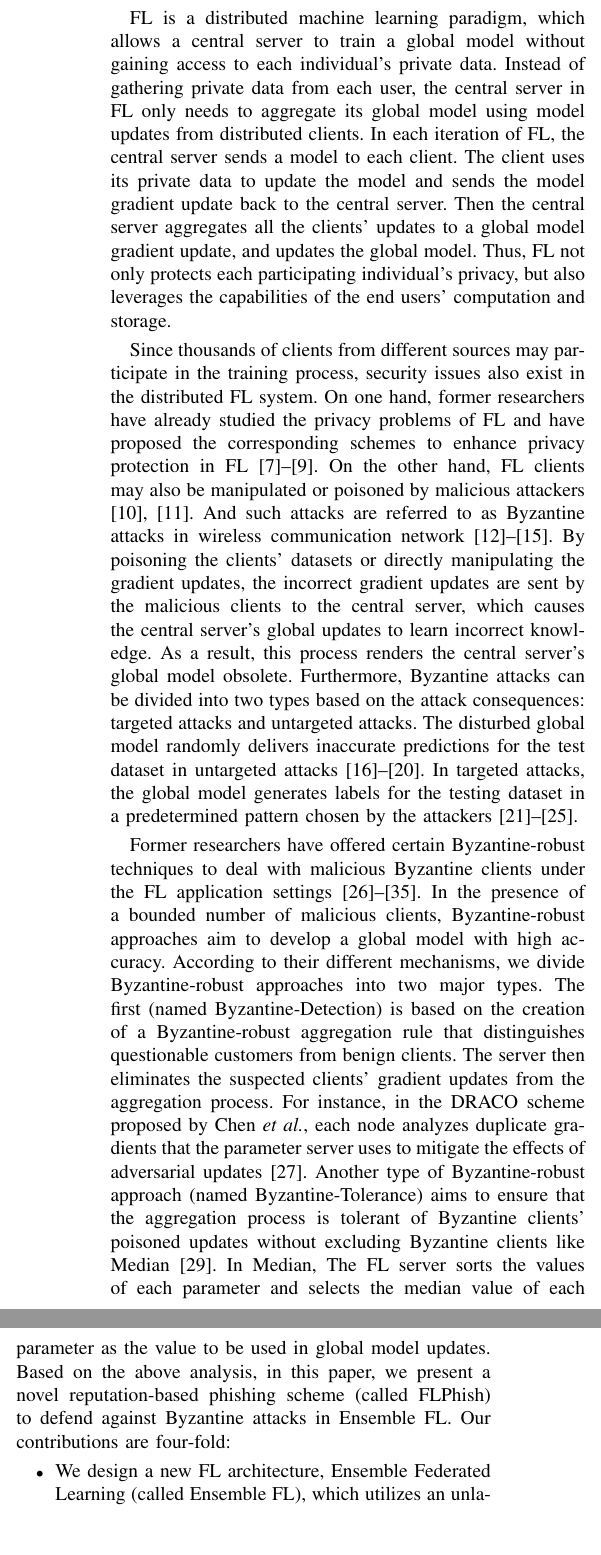
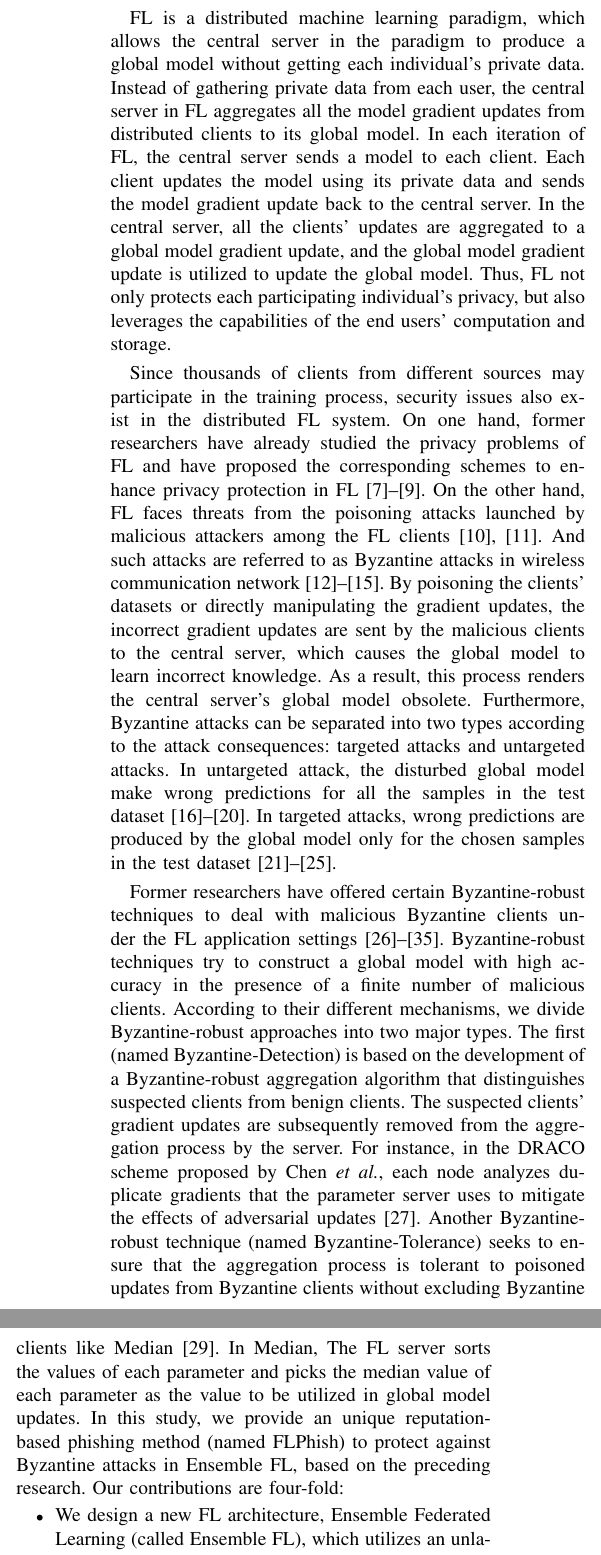
Before and after one commit to WhileBug/FLPhish, a LaTeX paper (Manuscript/FLPhish(Trans).tex): two parts of the columns of page 2 of 13, joined at a grey line, cut so that both start at the same text, the shorter picture padded with empty space. Compiled offline with pdfLaTeX.

Commit message:
introduction修改完毕

```diff
--- a/Manuscript/FLPhish(Trans).tex
+++ b/Manuscript/FLPhish(Trans).tex
@@ -111,13 +111,13 @@ Federated learning, ensemble learning, Bayesian inference-based reputation, phis
 
 
 \section{Introduction}
-\IEEEPARstart{M}{any} elements of our daily lives and society have benefited from deep learning tasks in natural language processing, computer vision, and anomaly detection. To learn complex rules, such activities necessitate a large dataset. In most cases, these huge datasets are acquired by the application developers from users, such as the shopping app users' purchase record data, patients' clinical data and etc. Nonetheless, in recent years, there has been an explosion in social concerns about personal privacy, making it difficult to get data directly from users anymore. Under these circumstances, each individual's data is referred to as an `Isolated Data Island'. The existence of each `Isolated Data Island' drives the development of privacy-preserving solutions like Federated Learning \cite{ref_01_GoogleFL,ref_02_FLConcept,li2021a}. Bonawitz \textit{et al.} in Google built the world's first product-level scalable mobile FL system based on TensorFlow\footnote{https://federated.withgoogle.com/}. Its FL system could be operated on thousands of mobile phones. Moreover, a team of WeBank developed an FL scheme called FATE\footnote{https://github.com/FederatedAI/FATE} for credit risk prediction. Furthermore, some former researchers have also applied FL in some industrial cyber–physical Systems \cite{ref_42_FLApp, ref_43_FLApp, hao2020hao}.
+\IEEEPARstart{M}{any} elements of our daily lives and society have benefited from deep learning tasks in natural language processing, computer vision, and anomaly detection. To learn complex rules, such activities necessitate a large dataset. In most cases, these huge datasets are acquired by the application developers from users, such as the shopping app users' purchase record data, patients' clinical data and etc. Nonetheless, in recent years, there has been an explosion in social concerns about personal privacy, making it difficult to get data directly from users anymore. Under these circumstances, each individual's data is referred to as an `Isolated Data Island'. The existence of each `Isolated Data Island' drives the development of privacy-preserving solutions like Federated Learning \cite{ref_01_GoogleFL,ref_02_FLConcept,li2021a}. Bonawitz \textit{et al.} built the first FL system which is operated on Google's mobile phone to train a global model based on TensorFlow\footnote{https://federated.withgoogle.com/}. Its FL system could be operated on thousands of mobile phones. Moreover, a team of WeBank developed an FL scheme called FATE\footnote{https://github.com/FederatedAI/FATE} for credit risk prediction. Furthermore, some former researchers have also applied FL in some industrial cyber–physical Systems \cite{ref_42_FLApp, ref_43_FLApp, hao2020hao}.
 
-\par FL is a distributed machine learning paradigm, which allows a central server to train a global model without gaining access to each individual's private data. Instead of gathering private data from each user, the central server in FL only needs to aggregate its global model using model updates from distributed clients. In each iteration of FL, the central server sends a model to each client. The client uses its private data to update the model and sends the model gradient update back to the central server. Then the central server aggregates all the clients' updates to a global model gradient update, and updates the global model. Thus, FL not only protects each participating individual's privacy, but also leverages the capabilities of the end users' computation and storage.
+\par FL is a distributed machine learning paradigm, which allows the central server in the paradigm to produce a global model without getting each individual's private data. Instead of gathering private data from each user, the central server in FL aggregates all the model gradient updates from distributed clients to its global model. In each iteration of FL, the central server sends a model to each client. Each client updates the model using its private data and sends the model gradient update back to the central server. In the central server, all the clients' updates are aggregated to a global model gradient update, and the global model gradient update is utilized to update the global model. Thus, FL not only protects each participating individual's privacy, but also leverages the capabilities of the end users' computation and storage.
 
-\par Since thousands of clients from different sources may participate in the training process, security issues also exist in the distributed FL system. On one hand, former researchers have already studied the privacy problems of FL and have proposed the corresponding schemes to enhance privacy protection in FL \cite{ref_33_privacy, ref_34_VerifyNet, wang2019beyond}. On the other hand, FL clients may also be manipulated or poisoned by malicious attackers \cite{miao2018attack, laishram2016curie}. And such attacks are referred to as Byzantine attacks in wireless communication network \cite{ref_36_Byzantine,ref_37_Byzantine,ref_38_Byzantine,ref_40_Byzantine}. By poisoning the clients' datasets or directly manipulating the gradient updates, the incorrect gradient updates are sent by the malicious clients to the central server, which causes the central server's global updates to learn incorrect knowledge. As a result, this process renders the central server's global model obsolete. Furthermore, Byzantine attacks can be divided into two types based on the attack consequences: targeted attacks and untargeted attacks. The disturbed global model randomly delivers inaccurate predictions for the test dataset in untargeted attacks \cite{ref_04_model,ref_06_model,ref_07_data,yang2017generative,sun2018data}. In targeted attacks, the global model generates labels for the testing dataset in a predetermined pattern chosen by the attackers \cite{ref_08_data,ref_09_backdoor,ref_10_backdoor,ref_11_backdoor,ref_19_backdoor}.
+\par Since thousands of clients from different sources may participate in the training process, security issues also exist in the distributed FL system. On one hand, former researchers have already studied the privacy problems of FL and have proposed the corresponding schemes to enhance privacy protection in FL \cite{ref_33_privacy, ref_34_VerifyNet, wang2019beyond}. On the other hand, FL faces threats from the poisoning attacks launched by malicious attackers among the FL clients \cite{miao2018attack, laishram2016curie}. And such attacks are referred to as Byzantine attacks in wireless communication network \cite{ref_36_Byzantine,ref_37_Byzantine,ref_38_Byzantine,ref_40_Byzantine}. By poisoning the clients' datasets or directly manipulating the gradient updates, the incorrect gradient updates are sent by the malicious clients to the central server, which causes the global model to learn incorrect knowledge. As a result, this process renders the central server's global model obsolete. Furthermore, Byzantine attacks can be separated into two types according to the attack consequences: targeted attacks and untargeted attacks. In untargeted attack, the disturbed global model make wrong predictions for all the samples in the test dataset \cite{ref_04_model,ref_06_model,ref_07_data,yang2017generative,sun2018data}. In targeted attacks, wrong predictions are produced by the global model only for the chosen samples in the test dataset \cite{ref_08_data,ref_09_backdoor,ref_10_backdoor,ref_11_backdoor,ref_19_backdoor}.
 
-\par Former researchers have offered certain Byzantine-robust techniques to deal with malicious Byzantine clients under the FL application settings \cite{ref_12_defense,ref_13_defense,ref_15_defense,ref_16_defense,ref_17_defense,ref_28_defense,ref_29_defense,ref_30_defense,ref_31_defense,ref_32_defense}. In the presence of a bounded number of malicious clients, Byzantine-robust approaches aim to develop a global model with high accuracy. According to their different mechanisms, we divide Byzantine-robust approaches into two major types. The first (named Byzantine-Detection) is based on the creation of a Byzantine-robust aggregation rule that distinguishes questionable customers from benign clients. The server then eliminates the suspected clients' gradient updates from the aggregation process. For instance, in the DRACO scheme proposed by Chen \textit{et al.}, each node analyzes duplicate gradients that the parameter server uses to mitigate the effects of adversarial updates \cite{ref_13_defense}. Another type of Byzantine-robust approach (named Byzantine-Tolerance) aims to ensure that the aggregation process is tolerant of Byzantine clients' poisoned updates without excluding Byzantine clients like Median \cite{ref_16_defense}. In Median, The FL server sorts the values of each parameter and selects the median value of each parameter as the value to be used in global model updates. Based on the above analysis, in this paper, we present a novel reputation-based phishing scheme (called FLPhish) to defend against Byzantine attacks in Ensemble FL. Our contributions are four-fold:
+\par Former researchers have offered certain Byzantine-robust techniques to deal with malicious Byzantine clients under the FL application settings \cite{ref_12_defense,ref_13_defense,ref_15_defense,ref_16_defense,ref_17_defense,ref_28_defense,ref_29_defense,ref_30_defense,ref_31_defense,ref_32_defense}. Byzantine-robust techniques try to construct a global model with high accuracy in the presence of a finite number of malicious clients. According to their different mechanisms, we divide Byzantine-robust approaches into two major types. The first (named Byzantine-Detection) is based on the development of a Byzantine-robust aggregation algorithm that distinguishes suspected clients from benign clients. The suspected clients' gradient updates are subsequently removed from the aggregation process by the server. For instance, in the DRACO scheme proposed by Chen \textit{et al.}, each node analyzes duplicate gradients that the parameter server uses to mitigate the effects of adversarial updates \cite{ref_13_defense}. Another Byzantine-robust technique (named Byzantine-Tolerance) seeks to ensure that the aggregation process is tolerant to poisoned updates from Byzantine clients without excluding Byzantine clients like Median \cite{ref_16_defense}. In Median, The FL server sorts the values of each parameter and picks the median value of each parameter as the value to be utilized in global model updates. In this study, we provide an unique reputation-based phishing method (named FLPhish) to protect against Byzantine attacks in Ensemble FL, based on the preceding research. Our contributions are four-fold:
 \begin{itemize}
   \item We design a new FL architecture, Ensemble Federated Learning (called Ensemble FL), which utilizes an unlabeled dataset to replace the gradient updates in typical FL. This architecture is flexible by for it is compatible with different deep learning models in different clients.
   \item We craft a `phishing' method based on Ensemble FL to detect Byzantine attacks. The `phishing' method employs the labeled dataset to detect the potential Byzantine clients in the Ensemble FL system, which preserves the security of Ensemble FL.
```
Also changed, not shown: Manuscript/FLPhish(Trans).pdf, 2 other files.
